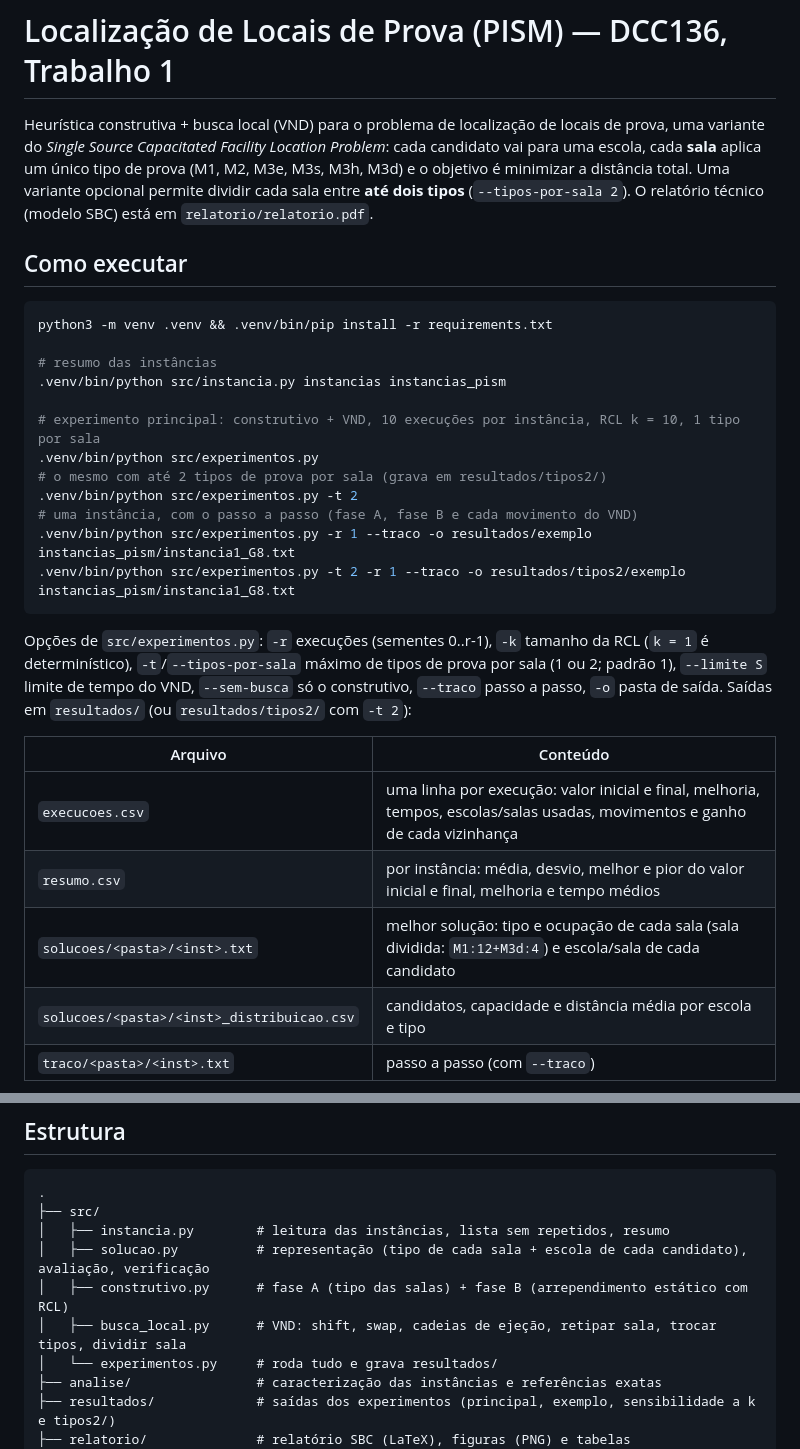
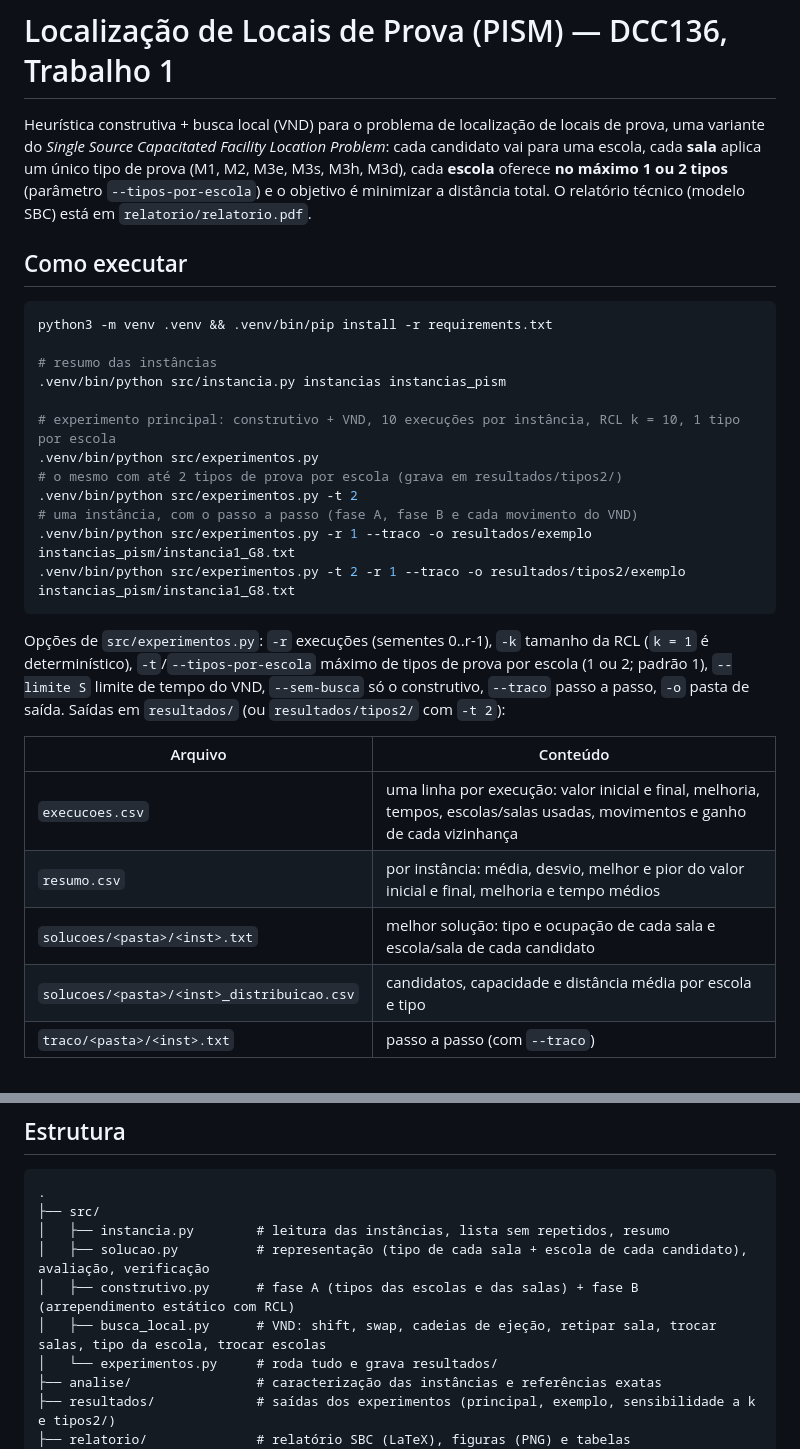
Before and after one commit to Bersan121/Alocacao_candidatos_PISM, a Markdown page: README.md, 2 parts joined by grey strips. GitHub-like rendering.

Commit message:
docs: documenta a opção --tipos-por-escola

````diff
--- a/README.md
+++ b/README.md
@@ -2,9 +2,9 @@
 
 Heurística construtiva + busca local (VND) para o problema de localização de locais de prova, uma
 variante do *Single Source Capacitated Facility Location Problem*: cada candidato vai para uma
-escola, cada **sala** aplica um único tipo de prova (M1, M2, M3e, M3s, M3h, M3d) e o objetivo é
-minimizar a distância total. Uma variante opcional permite dividir cada sala entre **até dois tipos**
-(`--tipos-por-sala 2`). O relatório técnico (modelo SBC) está em `relatorio/relatorio.pdf`.
+escola, cada **sala** aplica um único tipo de prova (M1, M2, M3e, M3s, M3h, M3d), cada **escola**
+oferece **no máximo 1 ou 2 tipos** (parâmetro `--tipos-por-escola`) e o objetivo é minimizar a
+distância total. O relatório técnico (modelo SBC) está em `relatorio/relatorio.pdf`.
 
 ## Como executar
 
@@ -14,9 +14,9 @@ python3 -m venv .venv && .venv/bin/pip install -r requirements.txt
 # resumo das instâncias
 .venv/bin/python src/instancia.py instancias instancias_pism
 
-# experimento principal: construtivo + VND, 10 execuções por instância, RCL k = 10, 1 tipo por sala
+# experimento principal: construtivo + VND, 10 execuções por instância, RCL k = 10, 1 tipo por escola
 .venv/bin/python src/experimentos.py
-# o mesmo com até 2 tipos de prova por sala (grava em resultados/tipos2/)
+# o mesmo com até 2 tipos de prova por escola (grava em resultados/tipos2/)
 .venv/bin/python src/experimentos.py -t 2
 # uma instância, com o passo a passo (fase A, fase B e cada movimento do VND)
 .venv/bin/python src/experimentos.py -r 1 --traco -o resultados/exemplo instancias_pism/instancia1_G8.txt
@@ -24,7 +24,7 @@ python3 -m venv .venv && .venv/bin/pip install -r requirements.txt
 ```
 
 Opções de `src/experimentos.py`: `-r` execuções (sementes 0..r-1), `-k` tamanho da RCL (`k = 1` é
-determinístico), `-t`/`--tipos-por-sala` máximo de tipos de prova por sala (1 ou 2; padrão 1),
+determinístico), `-t`/`--tipos-por-escola` máximo de tipos de prova por escola (1 ou 2; padrão 1),
 `--limite S` limite de tempo do VND, `--sem-busca` só o construtivo, `--traco` passo a passo, `-o`
 pasta de saída. Saídas em `resultados/` (ou `resultados/tipos2/` com `-t 2`):
 
@@ -32,7 +32,7 @@ pasta de saída. Saídas em `resultados/` (ou `resultados/tipos2/` com `-t 2`):
 |---|---|
 | `execucoes.csv` | uma linha por execução: valor inicial e final, melhoria, tempos, escolas/salas usadas, movimentos e ganho de cada vizinhança |
 | `resumo.csv` | por instância: média, desvio, melhor e pior do valor inicial e final, melhoria e tempo médios |
-| `solucoes/<pasta>/<inst>.txt` | melhor solução: tipo e ocupação de cada sala (sala dividida: `M1:12+M3d:4`) e escola/sala de cada candidato |
+| `solucoes/<pasta>/<inst>.txt` | melhor solução: tipo e ocupação de cada sala e escola/sala de cada candidato |
 | `solucoes/<pasta>/<inst>_distribuicao.csv` | candidatos, capacidade e distância média por escola e tipo |
 | `traco/<pasta>/<inst>.txt` | passo a passo (com `--traco`) |
 
@@ -53,8 +53,8 @@ As figuras do relatório são sempre imagens PNG (300 dpi) em `relatorio/figuras
 ├── src/
 │   ├── instancia.py        # leitura das instâncias, lista sem repetidos, resumo
 │   ├── solucao.py          # representação (tipo de cada sala + escola de cada candidato), avaliação, verificação
-│   ├── construtivo.py      # fase A (tipo das salas) + fase B (arrependimento estático com RCL)
-│   ├── busca_local.py      # VND: shift, swap, cadeias de ejeção, retipar sala, trocar tipos, dividir sala
+│   ├── construtivo.py      # fase A (tipos das escolas e das salas) + fase B (arrependimento estático com RCL)
+│   ├── busca_local.py      # VND: shift, swap, cadeias de ejeção, retipar sala, trocar salas, tipo da escola, trocar escolas
 │   └── experimentos.py     # roda tudo e grava resultados/
 ├── analise/                # caracterização das instâncias e referências exatas
 ├── resultados/             # saídas dos experimentos (principal, exemplo, sensibilidade a k e tipos2/)
````
Also changed, not shown: CLAUDE.md (+32 -31 lines).
